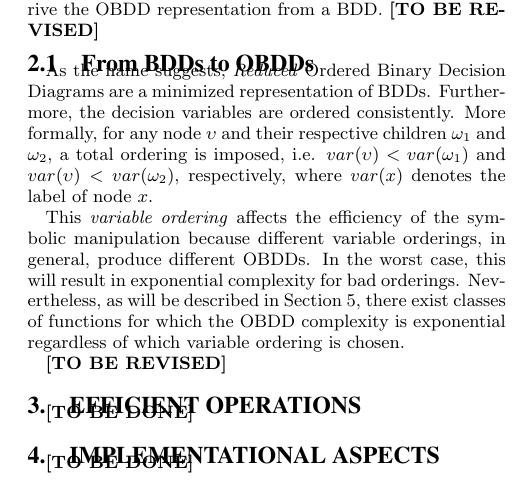
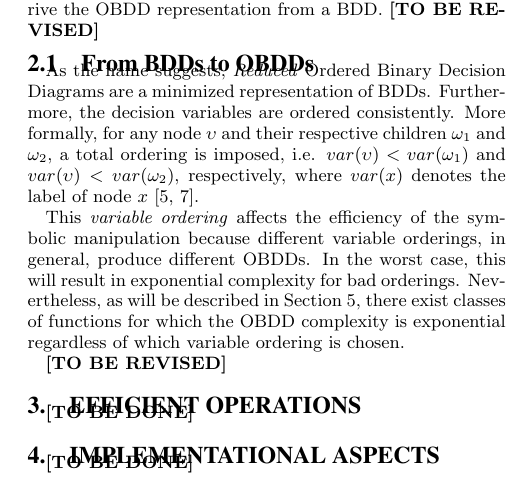
Before and after one commit to danielkocher/obdd-survey, a LaTeX document (paper.tex): part of one column of page 2 of 2, cut so that both start at the same text. Compiled offline with pdfLaTeX.

Commit message:
Add citations

```diff
--- a/paper.tex
+++ b/paper.tex
@@ -146,7 +146,7 @@ minimized representation of BDDs. Furthermore, the decision variables are ordere
 consistently. More formally, for any node $\upsilon$ and their respective children
 $\omega_1$ and $\omega_2$, a total ordering is imposed, i.e.
 $var(\upsilon) < var(\omega_1)$ and $var(\upsilon) < var(\omega_2)$, respectively,
-where $var(x)$ denotes the label of node $x$.
+where $var(x)$ denotes the label of node $x$~\cite{BRYANT86, BRYANT92}.
 
 This \textit{variable ordering} affects the efficiency of the symbolic
 manipulation because different variable orderings, in general, produce different
```
